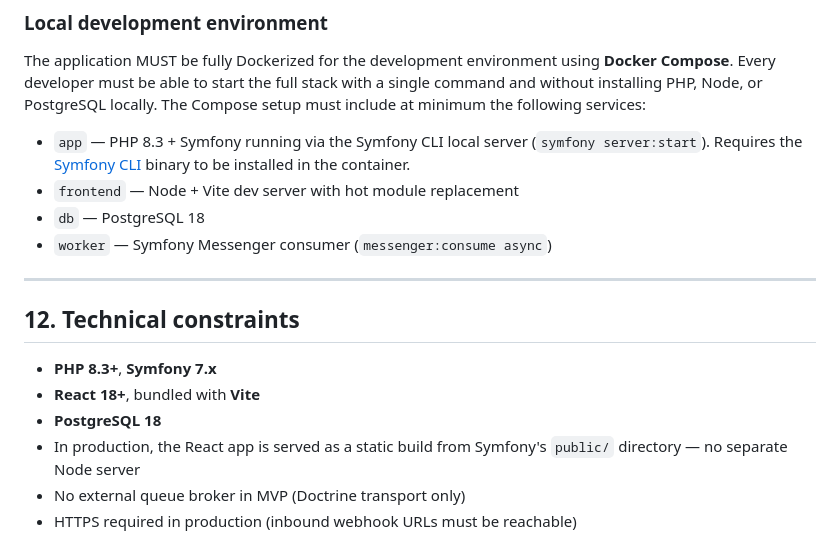
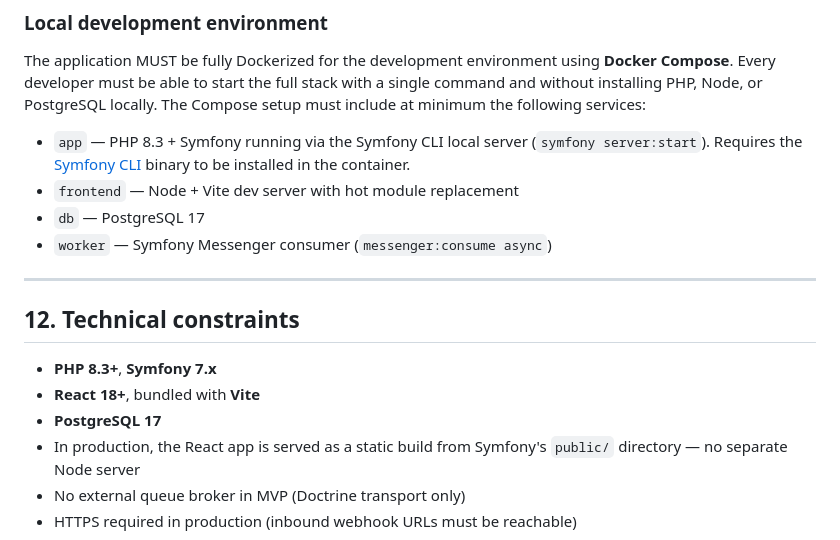
Before and after one commit to dorianneto/webhookapp, a Markdown page: PRD.md, the part around the change. Drawn GitHub-style.

Commit message:
update postgresql version from 18 to 17 in doc files

```diff
--- a/PRD.md
+++ b/PRD.md
@@ -305,7 +305,7 @@ The application MUST be fully Dockerized for the development environment using *
 
 - `app` — PHP 8.3 + Symfony running via the Symfony CLI local server (`symfony server:start`). Requires the [Symfony CLI](https://symfony.com/download) binary to be installed in the container.
 - `frontend` — Node + Vite dev server with hot module replacement
-- `db` — PostgreSQL 18
+- `db` — PostgreSQL 17
 - `worker` — Symfony Messenger consumer (`messenger:consume async`)
 
 ---
@@ -314,7 +314,7 @@ The application MUST be fully Dockerized for the development environment using *
 
 - **PHP 8.3+**, **Symfony 7.x**
 - **React 18+**, bundled with **Vite**
-- **PostgreSQL 18**
+- **PostgreSQL 17**
 - In production, the React app is served as a static build from Symfony's `public/` directory — no separate Node server
 - No external queue broker in MVP (Doctrine transport only)
 - HTTPS required in production (inbound webhook URLs must be reachable)
```
Also changed, not shown: CLAUDE.md (+1 -1 lines).
